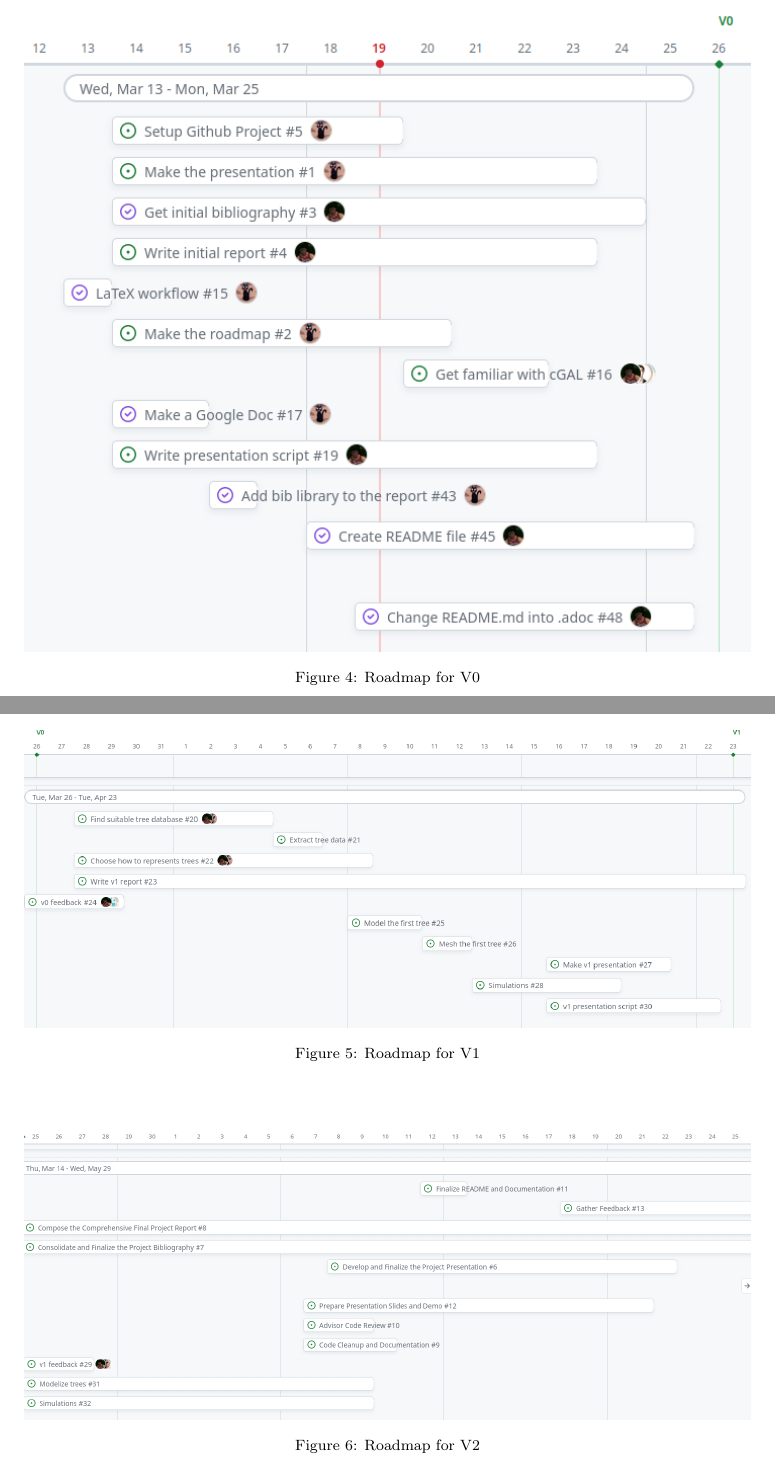
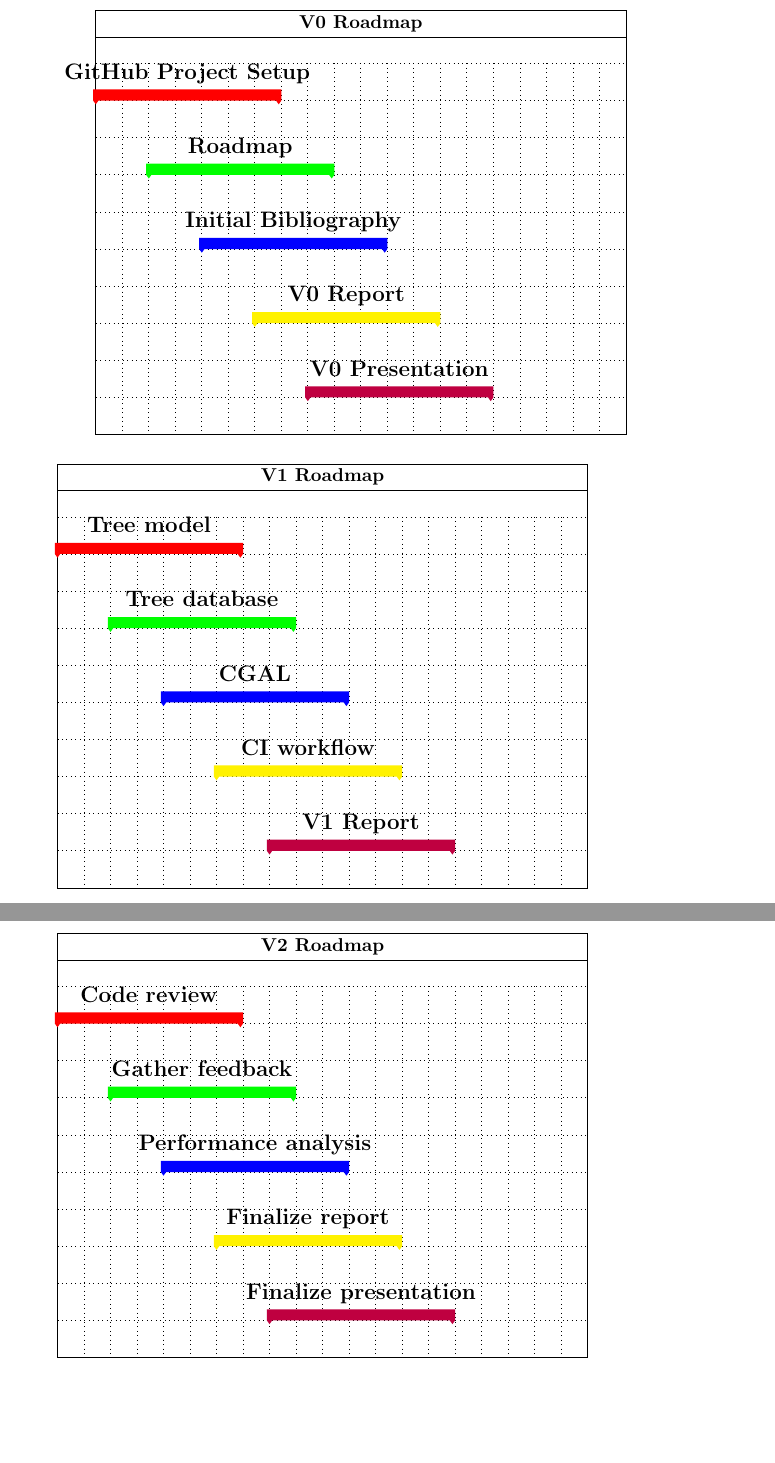
Before and after one commit to master-csmi/2024-m1-vegetation, a LaTeX document (report.tex): two parts of pages 9 and 10 of 41, joined at a grey line, cut at the place of the change, the shorter picture padded with empty space. Compiled offline with pdfLaTeX.

Commit message:
adds roadmap

```diff
--- a/report.tex
+++ b/report.tex
@@ -7,6 +7,7 @@
 \usepackage{caption}
 \usepackage{listings}
 \usepackage{xcolor}
+\usepackage{pgfgantt}
 
 % Define colors
 \colorlet{punct}{red!60!black}
@@ -75,6 +76,10 @@
     showtabs=false,
     tabsize=4
 }
+
+\ganttset{group/.append style={orange},
+milestone/.append style={red},
+progress label node anchor/.append style={text=red}}
 
 \lstset{style=modernstyle}
 
@@ -184,26 +189,92 @@ development.
 \subsection{Roadmap}
 The roadmap we defined includes the following milestones and issues:
 
-\begin{figure}[H]
-    \centering
-    \includegraphics[width=1\textwidth]{images/roadmap_v0.png}
-    \captionsetup{font={scriptsize}}
-    \caption{Roadmap for V0}
-\end{figure}
+\begin{ganttchart}[
+    y unit title=0.5cm,
+    y unit chart=0.7cm,
+    vgrid,hgrid,
+    title height=1,
+    title label font=\bfseries\footnotesize,
+    bar/.style={fill=blue},
+    bar height=0.7,
+    group right shift=0,
+    group top shift=0.7,
+    group height=.3,
+    group peaks width={0.2},
+    inline]{1}{20}
+    % Labels
+    \gantttitle{V0 Roadmap}{20} \\
 
-\begin{figure}[H]
-    \centering
-    \includegraphics[width=1\textwidth]{images/roadmap_v1.png}
-    \captionsetup{font={scriptsize}}
-    \caption{Roadmap for V1}
-\end{figure}
+    % Setting group if any
+    \\
+    \ganttgroup[group/.append style={fill=red}]{GitHub Project Setup}{1}{7} \\
+    \\
+    \ganttgroup[group/.append style={fill=green}]{Roadmap}{3}{9} \\
+    \\
+    \ganttgroup[group/.append style={fill=blue}]{Initial Bibliography}{5}{11} \\
+    \\
+    \ganttgroup[group/.append style={fill=yellow}]{V0 Report}{7}{13} \\
+    \\
+    \ganttgroup[group/.append style={fill=purple}]{V0 Presentation}{9}{15} \\
+\end{ganttchart}
 
-\begin{figure}[H]
-    \centering
-    \includegraphics[width=1\textwidth]{images/roadmap_v2.png}
-    \captionsetup{font={scriptsize}}
-    \caption{Roadmap for V2}
-\end{figure}
+\begin{ganttchart}[
+    y unit title=0.5cm,
+    y unit chart=0.7cm,
+    vgrid,hgrid,
+    title height=1,
+    title label font=\bfseries\footnotesize,
+    bar/.style={fill=blue},
+    bar height=0.7,
+    group right shift=0,
+    group top shift=0.7,
+    group height=.3,
+    group peaks width={0.2},
+    inline]{1}{20}
+    % Labels
+    \gantttitle{V1 Roadmap}{20} \\
+
+    % Setting group if any
+    \\
+    \ganttgroup[group/.append style={fill=red}]{Tree model}{1}{7} \\
+    \\
+    \ganttgroup[group/.append style={fill=green}]{Tree database}{3}{9} \\
+    \\
+    \ganttgroup[group/.append style={fill=blue}]{CGAL}{5}{11} \\
+    \\
+    \ganttgroup[group/.append style={fill=yellow}]{CI workflow}{7}{13} \\
+    \\
+    \ganttgroup[group/.append style={fill=purple}]{V1 Report}{9}{15} \\
+\end{ganttchart}
+
+\begin{ganttchart}[
+    y unit title=0.5cm,
+    y unit chart=0.7cm,
+    vgrid,hgrid,
+    title height=1,
+    title label font=\bfseries\footnotesize,
+    bar/.style={fill=blue},
+    bar height=0.7,
+    group right shift=0,
+    group top shift=0.7,
+    group height=.3,
+    group peaks width={0.2},
+    inline]{1}{20}
+    % Labels
+    \gantttitle{V2 Roadmap}{20} \\
+
+    % Setting group if any
+    \\
+    \ganttgroup[group/.append style={fill=red}]{Code review}{1}{7} \\
+    \\
+    \ganttgroup[group/.append style={fill=green}]{Gather feedback}{3}{9} \\
+    \\
+    \ganttgroup[group/.append style={fill=blue}]{Performance analysis}{5}{11} \\
+    \\
+    \ganttgroup[group/.append style={fill=yellow}]{Finalize report}{7}{13} \\
+    \\
+    \ganttgroup[group/.append style={fill=purple}]{Finalize presentation}{9}{15} \\
+\end{ganttchart}
 
 \newpage
 
```
Also changed, not shown: report.tex (8 more changed lines).
